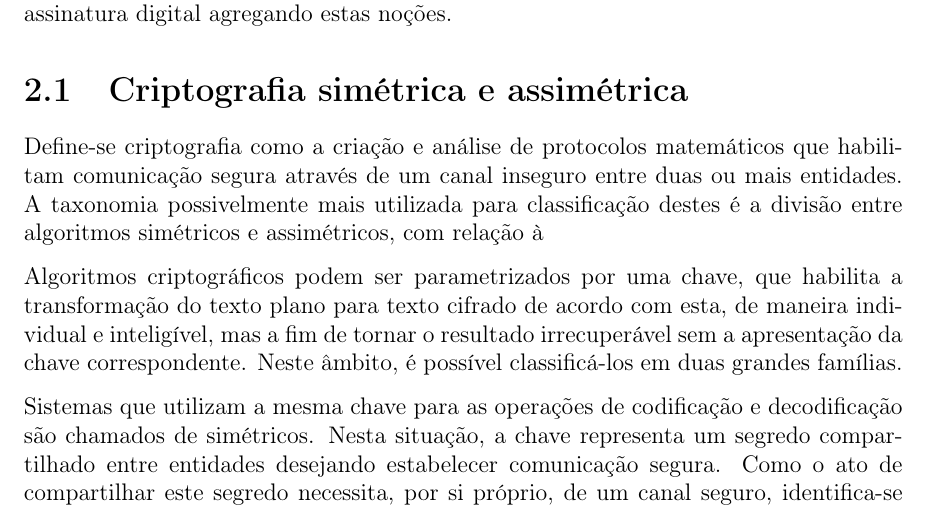
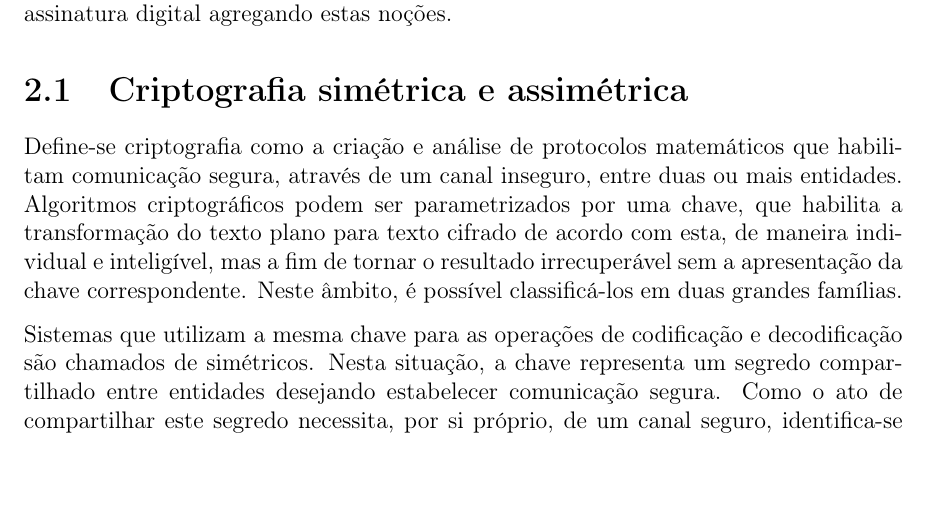
Before and after one commit to zambonin/bsc, a LaTeX document (bsc.tex): part of page 5 of 25 before the commit and part of page 5 of 24 after it, cut so that both start at the same text, the shorter picture padded with empty space. Compiled offline with pdfLaTeX.

Commit message:
sharelatex: update bsc.tex from r11192 to r11197

```diff
--- a/bsc.tex
+++ b/bsc.tex
@@ -163,13 +163,10 @@ digital agregando estas noções.
 \section{Criptografia simétrica e assimétrica}
 
 Define-se criptografia como a criação e análise de protocolos
-matemáticos que habilitam comunicação segura através de um canal
-inseguro entre duas ou mais entidades. A taxonomia possivelmente mais
-utilizada para classificação destes é a divisão entre algoritmos
-simétricos e assimétricos, com relação à
-
-Algoritmos criptográficos podem ser parametrizados por uma chave, que
-habilita a transformação do texto plano para texto cifrado de acordo
+matemáticos que habilitam comunicação segura, através de um canal
+inseguro, entre duas ou mais entidades. Algoritmos criptográficos
+podem ser parametrizados por uma chave, que habilita a transformação
+do texto plano para texto cifrado de acordo
 com esta, de maneira individual e inteligível, mas a fim de tornar o
 resultado irrecuperável sem a apresentação da chave correspondente.
 Neste âmbito, é possível classificá-los em duas grandes famílias.
```
